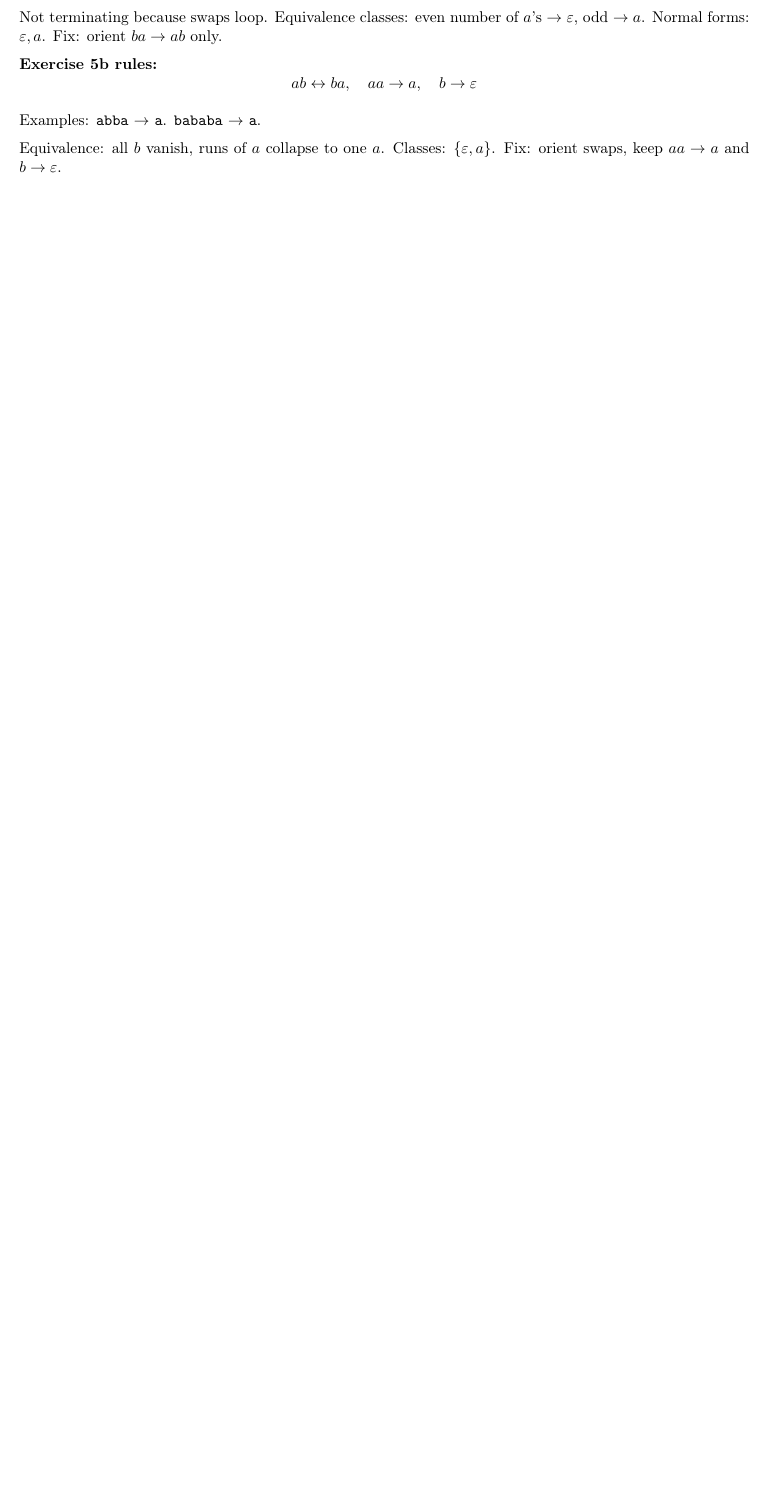
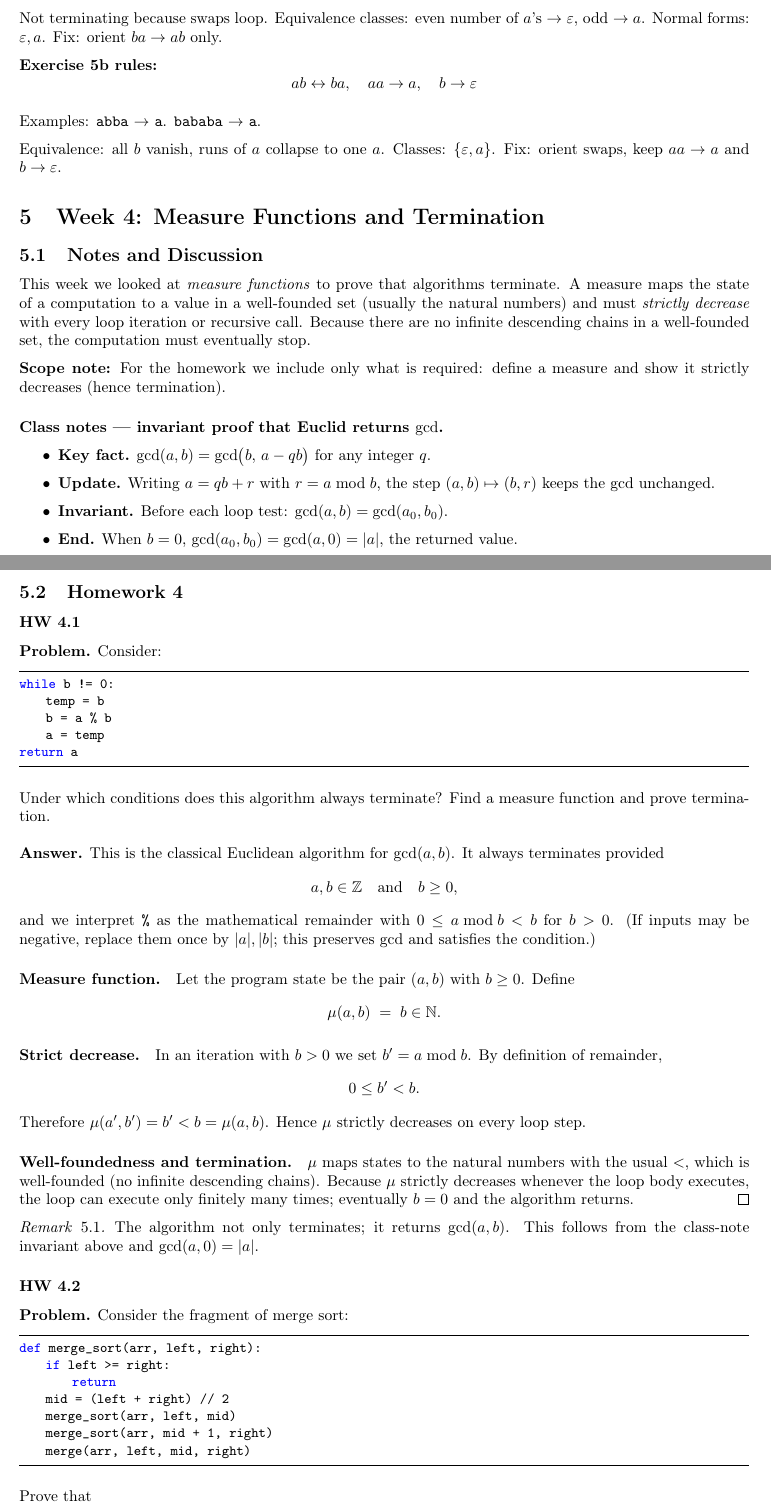
Before and after one commit to jokaram2021/CPSC354, a LaTeX paper (Report.tex): part of page 4 of 4 before the commit and two parts of pages 4 and 5 of 6 after it, the two joined at a grey line, cut so that both start at the same text, the shorter picture padded with empty space. Compiled offline with pdfLaTeX.

Commit message:
Update Report.tex
Added HW4 and some minor changes for hw2 and other minor things.

```diff
--- a/Report.tex
+++ b/Report.tex
@@ -236,3 +244,73 @@ Equivalence: all $b$ vanish, runs of $a$ collapse to one $a$.
 Classes: $\{\varepsilon,a\}$.
 Fix: orient swaps, keep $aa \to a$ and $b \to \varepsilon$.
 
+\section{Week 4: Measure Functions and Termination}
+
+\subsection{Notes and Discussion}
+This week we looked at \emph{measure functions} to prove that algorithms terminate.
+A measure maps the state of a computation to a value in a well-founded set (usually the natural numbers) and must
+\emph{strictly decrease} with every loop iteration or recursive call. Because there are no infinite descending chains in a well-founded set, the computation must eventually stop.
+
+\textbf{Scope note:} For the homework we include only what is required: define a measure and show it strictly decreases (hence termination).
+
+\paragraph{Class notes — invariant proof that Euclid returns $\gcd$.}
+\begin{itemize}
+  \item \textbf{Key fact.} $\gcd(a,b)=\gcd\!\big(b,\,a-qb\big)$ for any integer $q$.
+  \item \textbf{Update.} Writing $a=qb+r$ with $r=a\bmod b$, the step $(a,b)\mapsto(b,r)$ keeps the gcd unchanged.
+  \item \textbf{Invariant.} Before each loop test: $\gcd(a,b)=\gcd(a_0,b_0)$.
+  \item \textbf{End.} When $b=0$, $\gcd(a_0,b_0)=\gcd(a,0)=|a|$, the returned value.
+\end{itemize}
+
+\subsection{Homework 4}
+
+\subsubsection*{HW 4.1}
+\textbf{Problem.} Consider:
+\begin{lstlisting}[language=Python]
+while b != 0:
+    temp = b
+    b = a % b
+    a = temp
+return a
+\end{lstlisting}
+Under which conditions does this algorithm always terminate? Find a measure function and prove termination.
+
+\medskip
+\textbf{Answer.}
+This is the classical Euclidean algorithm for $\gcd(a,b)$. It always terminates provided
+\[
+a,b \in \mathbb{Z}\quad\text{and}\quad b \ge 0,
+\]
+and we interpret \texttt{\%} as the mathematical remainder with $0 \le a \bmod b < b$ for $b>0$. (If inputs may be negative, replace them once by $|a|,|b|$; this preserves $\gcd$ and satisfies the condition.)
+
+\paragraph{Measure function.}
+Let the program state be the pair $(a,b)$ with $b \ge 0$. Define
+\[
+\mu(a,b) \;=\; b \in \mathbb{N}.
+\]
+
+\paragraph{Strict decrease.}
+In an iteration with $b>0$ we set $b' = a \bmod b$. By definition of remainder,
+\[
+0 \le b' < b.
+\]
+Therefore $\mu(a',b') = b' < b = \mu(a,b)$. Hence $\mu$ strictly decreases on every loop step.
+
+\paragraph{Well-foundedness and termination.}
+$\mu$ maps states to the natural numbers with the usual $<$, which is well-founded (no infinite descending chains). Because $\mu$ strictly decreases whenever the loop body executes, the loop can execute only finitely many times; eventually $b=0$ and the algorithm returns. \qed
+
+\begin{remark}
+The algorithm not only terminates; it returns $\gcd(a,b)$. This follows from the class-note invariant above and $\gcd(a,0)=|a|$.
+\end{remark}
+
+\subsubsection*{HW 4.2}
+\textbf{Problem.} Consider the fragment of merge sort:
+\begin{lstlisting}[language=Python]
+def merge_sort(arr, left, right):
+    if left >= right:
+        return
+    mid = (left + right) // 2
+    merge_sort(arr, left, mid)
+    merge_sort(arr, mid + 1, right)
+    merge(arr, left, mid, right)
+\end{lstlisting}
+Prove that
@@ -238,0 +326 @@ Fix: orient swaps, keep $aa \to a$ and $b \to \varepsilon$.
+\paragraph{Well-founded codomain.}
@@ -238,0 +335 @@ Fix: orient swaps, keep $aa \to a$ and $b \to \varepsilon$.
+mid = \left\lfloor \frac{left+right}{2} \right\rfloor,
```
Also changed, not shown: Report.tex (74 more changed lines).
